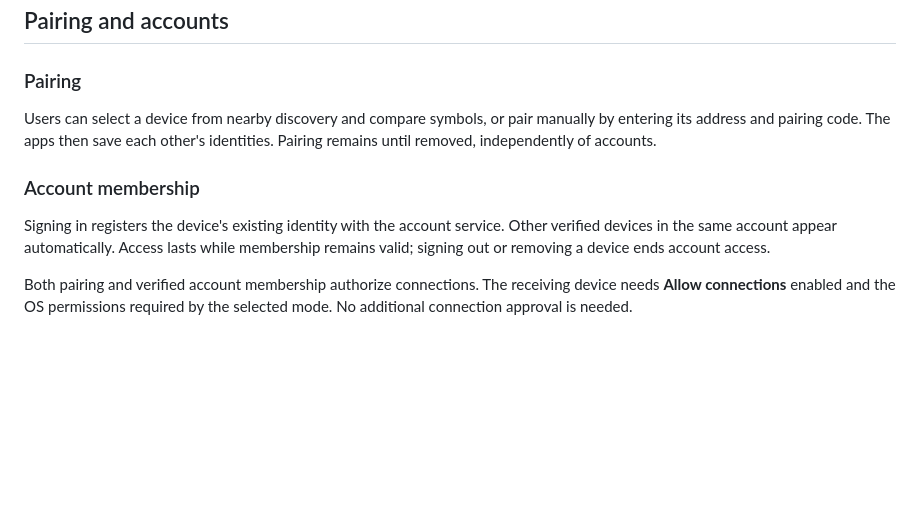
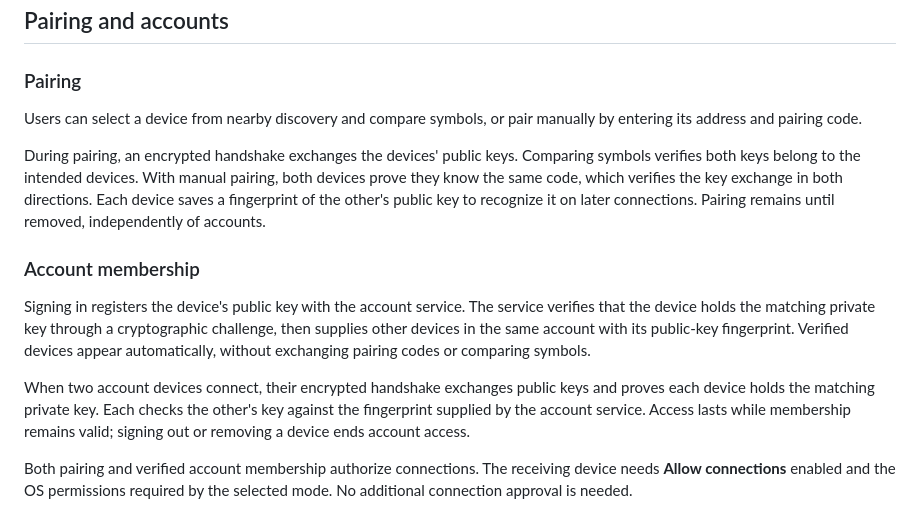
Before and after one commit to DaniGuardiola/extend.computer, a Markdown page: docs/overview.md, the part around the change. Drawn GitHub-style; blank space fills up the shorter version.

Commit message:
Explain key verification for pairing and account connections

```diff
--- a/docs/overview.md
+++ b/docs/overview.md
@@ -47,11 +47,15 @@ Each device has a cryptographic key pair. Its public key identifies it to other
 
 ### Pairing
 
-Users can select a device from nearby discovery and compare symbols, or pair manually by entering its address and pairing code. The apps then save each other's identities. Pairing remains until removed, independently of accounts.
+Users can select a device from nearby discovery and compare symbols, or pair manually by entering its address and pairing code.
+
+During pairing, an encrypted handshake exchanges the devices' public keys. Comparing symbols verifies both keys belong to the intended devices. With manual pairing, both devices prove they know the same code, which verifies the key exchange in both directions. Each device saves a fingerprint of the other's public key to recognize it on later connections. Pairing remains until removed, independently of accounts.
 
 ### Account membership
 
-Signing in registers the device's existing identity with the account service. Other verified devices in the same account appear automatically. Access lasts while membership remains valid; signing out or removing a device ends account access.
+Signing in registers the device's public key with the account service. The service verifies that the device holds the matching private key through a cryptographic challenge, then supplies other devices in the same account with its public-key fingerprint. Verified devices appear automatically, without exchanging pairing codes or comparing symbols.
+
+When two account devices connect, their encrypted handshake exchanges public keys and proves each device holds the matching private key. Each checks the other's key against the fingerprint supplied by the account service. Access lasts while membership remains valid; signing out or removing a device ends account access.
 
 Both pairing and verified account membership authorize connections. The receiving device needs **Allow connections** enabled and the OS permissions required by the selected mode. No additional connection approval is needed.
 
```
